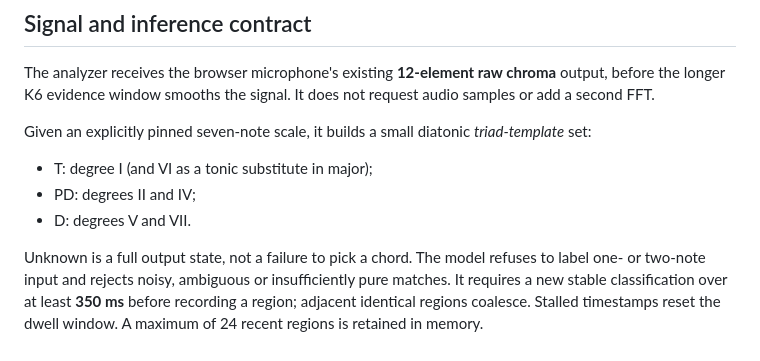
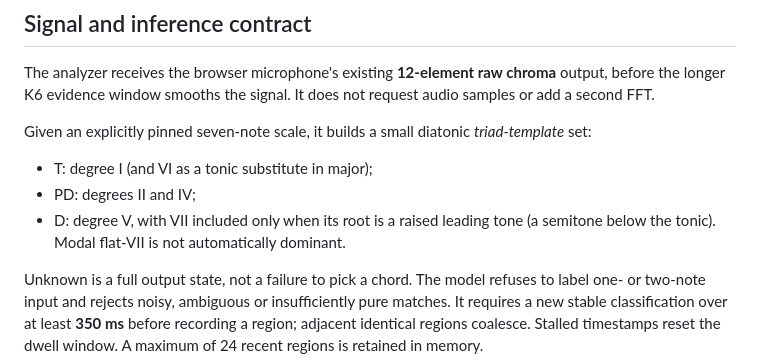
Before and after one commit to douglasmason/harmonybus-movy, a Markdown page: docs/scale-finder-harmonic-functions.md, the part around the change. Drawn GitHub-style.

Commit message:
Document strict leading-tone requirement to avoid invented bVII dominant progressions

```diff
--- a/docs/scale-finder-harmonic-functions.md
+++ b/docs/scale-finder-harmonic-functions.md
@@ -44,7 +44,7 @@ Given an explicitly pinned seven-note scale, it builds a small
 diatonic *triad-template* set:
 - T: degree I (and VI as a tonic substitute in major);
 - PD: degrees II and IV;
-- D: degrees V and VII.
+- D: degree V, with VII included only when its root is a raised leading tone (a semitone below the tonic). Modal flat-VII is not automatically dominant.
 
 Unknown is a full output state, not a failure to pick a chord.
 The model refuses to label one- or two-note input and rejects noisy,
```
